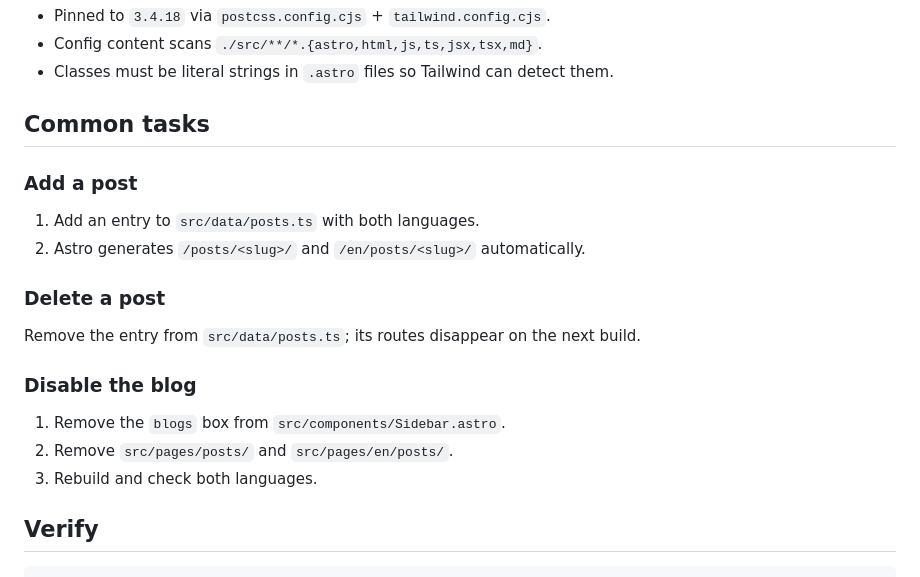
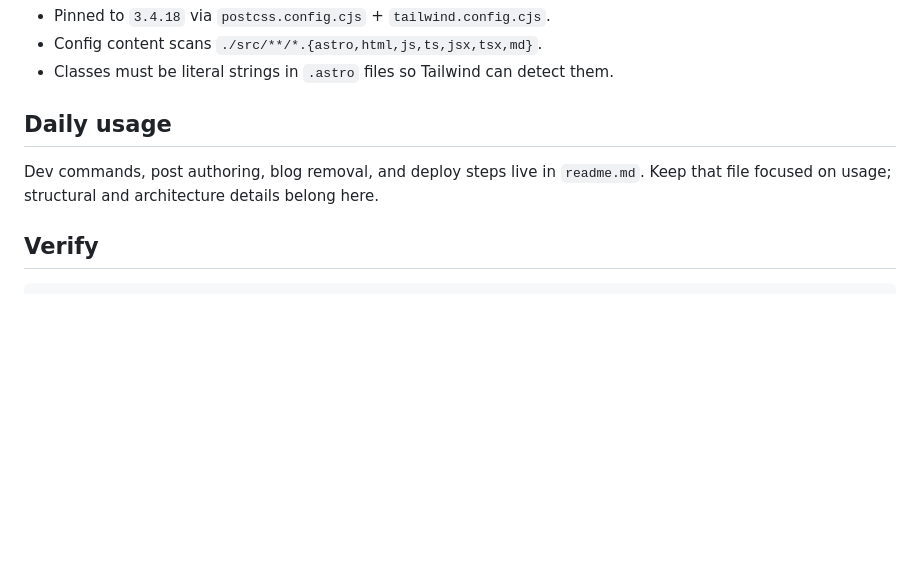
Before and after one commit to giovanemachado/giovanemachado.github.io, a Markdown page: AGENTS.md, the part around the change. GitHub-like rendering; blank space fills up the shorter version.

```diff
--- a/AGENTS.md
+++ b/AGENTS.md
@@ -37,22 +37,9 @@ Static personal site built with Astro and deployed to GitHub Pages. The build ou
 - Config content scans `./src/**/*.{astro,html,js,ts,jsx,tsx,md}`.
 - Classes must be literal strings in `.astro` files so Tailwind can detect them.
 
-## Common tasks
+## Daily usage
 
-### Add a post
-
-1. Add an entry to `src/data/posts.ts` with both languages.
-2. Astro generates `/posts/<slug>/` and `/en/posts/<slug>/` automatically.
-
-### Delete a post
-
-Remove the entry from `src/data/posts.ts`; its routes disappear on the next build.
-
-### Disable the blog
-
-1. Remove the `blogs` box from `src/components/Sidebar.astro`.
-2. Remove `src/pages/posts/` and `src/pages/en/posts/`.
-3. Rebuild and check both languages.
+Dev commands, post authoring, blog removal, and deploy steps live in `readme.md`. Keep that file focused on usage; structural and architecture details belong here.
 
 ## Verify
 
```
Also changed, not shown: readme.md (+5 -23 lines).
